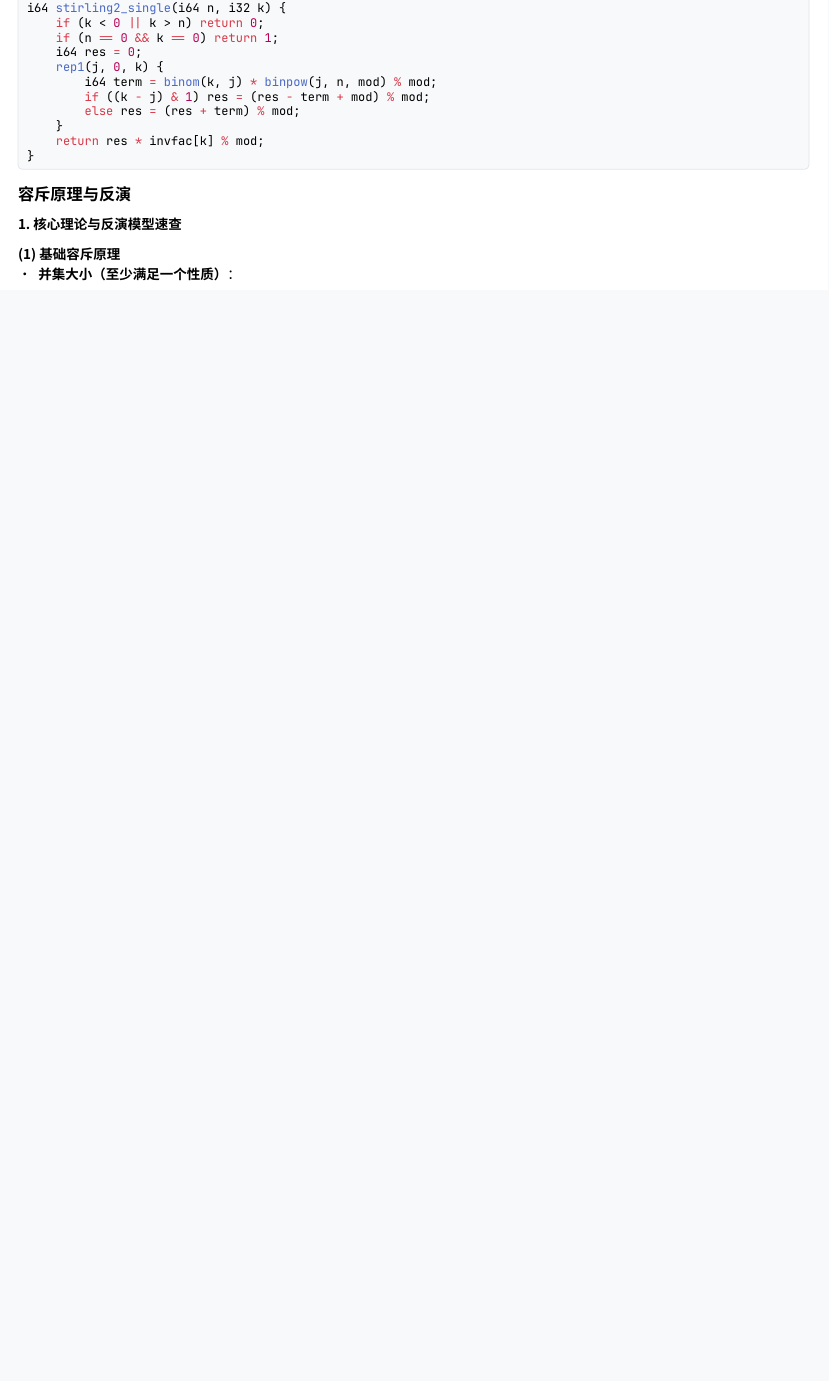
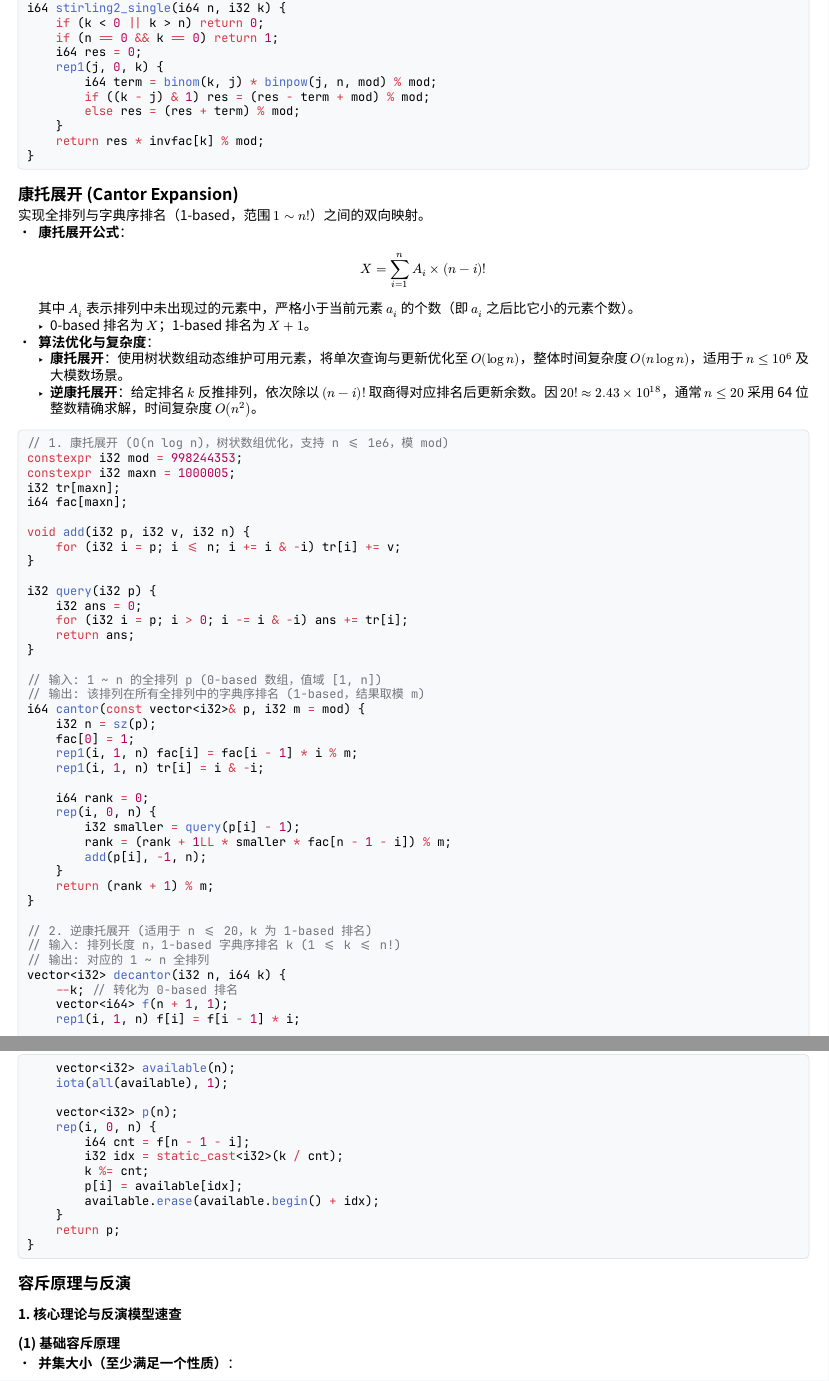
Before and after one commit to Kom3ng/notes, a Typst document (ACM/cheat_sheet.typ): part of page 46 of 55 before the commit and two parts of pages 46 and 47 of 56 after it, the two joined at a grey line, cut so that both start at the same text, the shorter picture padded with empty space. Compiled offline with Typst 0.15.

Commit message:
add cantor expansion

````diff
--- a/ACM/cheat_sheet.typ
+++ b/ACM/cheat_sheet.typ
@@ -3129,6 +3129,73 @@ i64 stirling2_single(i64 n, i32 k) {
         else res = (res + term) % mod;
     }
     return res * invfac[k] % mod;
+}
+```
+
+== 康托展开 (Cantor Expansion)
+实现全排列与字典序排名（1-based，范围 $1 tilde n!$）之间的双向映射。
+- *康托展开公式*：
+  $ X = sum_(i=1)^n A_i times (n - i)! $
+  其中 $A_i$ 表示排列中未出现过的元素中，严格小于当前元素 $a_i$ 的个数（即 $a_i$ 之后比它小的元素个数）。
+  - 0-based 排名为 $X$；1-based 排名为 $X + 1$。
+- *算法优化与复杂度*：
+  - *康托展开*：使用树状数组动态维护可用元素，将单次查询与更新优化至 $O(log n)$，整体时间复杂度 $O(n log n)$，适用于 $n <= 10^6$ 及大模数场景。
+  - *逆康托展开*：给定排名 $k$ 反推排列，依次除以 $(n - i)!$ 取商得对应排名后更新余数。因 $20! approx 2.43 times 10^(18)$，通常 $n <= 20$ 采用 64 位整数精确求解，时间复杂度 $O(n^2)$。
+
+```cpp
+// 1. 康托展开 (O(n log n)，树状数组优化，支持 n <= 1e6，模 mod)
+constexpr i32 mod = 998244353;
+constexpr i32 maxn = 1000005;
+i32 tr[maxn];
+i64 fac[maxn];
+
+void add(i32 p, i32 v, i32 n) {
+    for (i32 i = p; i <= n; i += i & -i) tr[i] += v;
+}
+
+i32 query(i32 p) {
+    i32 ans = 0;
+    for (i32 i = p; i > 0; i -= i & -i) ans += tr[i];
+    return ans;
+}
+
+// 输入: 1 ~ n 的全排列 p (0-based 数组，值域 [1, n])
+// 输出: 该排列在所有全排列中的字典序排名 (1-based，结果取模 m)
+i64 cantor(const vector<i32>& p, i32 m = mod) {
+    i32 n = sz(p);
+    fac[0] = 1;
+    rep1(i, 1, n) fac[i] = fac[i - 1] * i % m;
+    rep1(i, 1, n) tr[i] = i & -i;
+
+    i64 rank = 0;
+    rep(i, 0, n) {
+        i32 smaller = query(p[i] - 1);
+        rank = (rank + 1LL * smaller * fac[n - 1 - i]) % m;
+        add(p[i], -1, n);
+    }
+    return (rank + 1) % m;
+}
+
+// 2. 逆康托展开 (适用于 n <= 20，k 为 1-based 排名)
+// 输入: 排列长度 n，1-based 字典序排名 k (1 <= k <= n!)
+// 输出: 对应的 1 ~ n 全排列
+vector<i32> decantor(i32 n, i64 k) {
+    --k; // 转化为 0-based 排名
+    vector<i64> f(n + 1, 1);
+    rep1(i, 1, n) f[i] = f[i - 1] * i;
+
+    vector<i32> available(n);
+    iota(all(available), 1);
+
+    vector<i32> p(n);
+    rep(i, 0, n) {
+        i64 cnt = f[n - 1 - i];
+        i32 idx = static_cast<i32>(k / cnt);
+        k %= cnt;
+        p[i] = available[idx];
+        available.erase(available.begin() + idx);
+    }
+    return p;
 }
 ```
 
````
